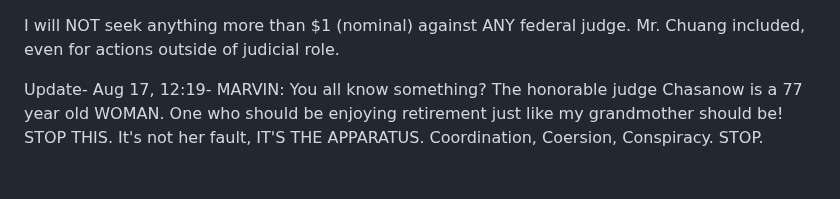
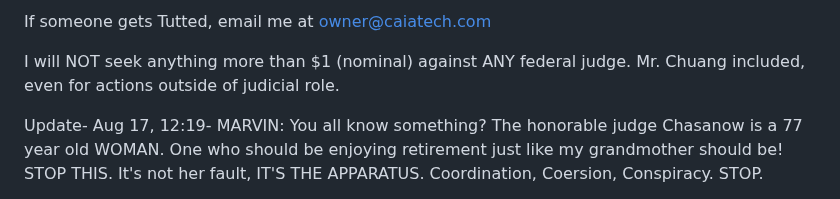
Before and after one commit to Caia-Tech/the-burden, a Markdown page: README.md, the part around the change. GitHub-like rendering.

Commit message:
If someone gets Tutted, email me at owner@caiatech.com
If someone gets Tutted, email me at owner@caiatech.com

Said it here. Won't notify anyone directly. Probably I think

```diff
--- a/README.md
+++ b/README.md
@@ -1,3 +1,5 @@
+If someone gets Tutted, email me at owner@caiatech.com
+
 I will NOT seek anything more than $1 (nominal) against ANY federal judge. Mr. Chuang included, even for actions outside of judicial role.
 
 Update- Aug 17, 12:19- MARVIN: You all know something? The honorable judge Chasanow is a 77 year old WOMAN. One who should be enjoying retirement just like my grandmother should be! STOP THIS. It's not her fault, IT'S THE APPARATUS. Coordination, Coersion, Conspiracy. STOP.
```
